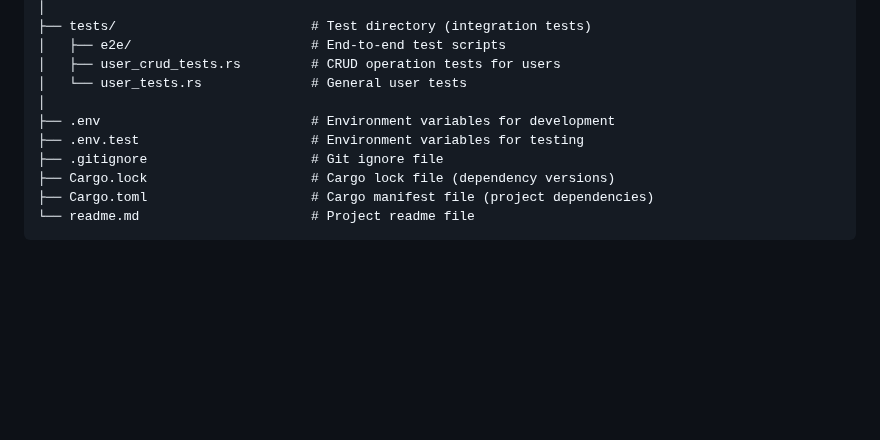
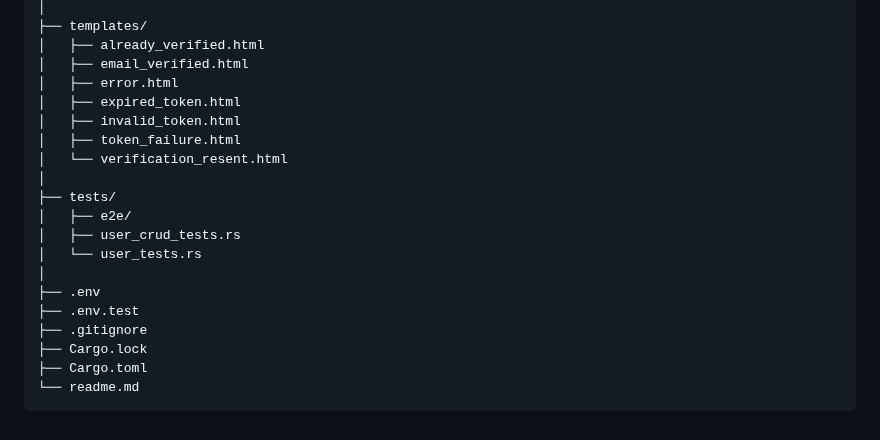
Before and after one commit to danbiocchi/oxidizedoasis-websands, a Markdown page: docs/Project_Structure.md, the part around one of its changes. GitHub-like rendering; blank space fills up the shorter version.

Commit message:
Structure modification

````diff
--- a/docs/Project_Structure.md
+++ b/docs/Project_Structure.md
@@ -192,13 +180,22 @@ oxidizedoasis-websands/
 │
-├── tests/                         # Test directory (integration tests)
-│   ├── e2e/                       # End-to-end test scripts
-│   ├── user_crud_tests.rs         # CRUD operation tests for users
-│   └── user_tests.rs              # General user tests
+├── templates/
+│   ├── already_verified.html
+│   ├── email_verified.html
+│   ├── error.html
+│   ├── expired_token.html
+│   ├── invalid_token.html
+│   ├── token_failure.html
+│   └── verification_resent.html
 │
-├── .env                           # Environment variables for development
-├── .env.test                      # Environment variables for testing
-├── .gitignore                     # Git ignore file
-├── Cargo.lock                     # Cargo lock file (dependency versions)
-├── Cargo.toml                     # Cargo manifest file (project dependencies)
-└── readme.md                      # Project readme file
+├── tests/
+│   ├── e2e/
+│   ├── user_crud_tests.rs
+│   └── user_tests.rs
+│
+├── .env
+├── .env.test
+├── .gitignore
+├── Cargo.lock
+├── Cargo.toml
+└── readme.md
 ```
````
Also changed, not shown: other parts of docs/Project_Structure.md (+68 -80 lines).
